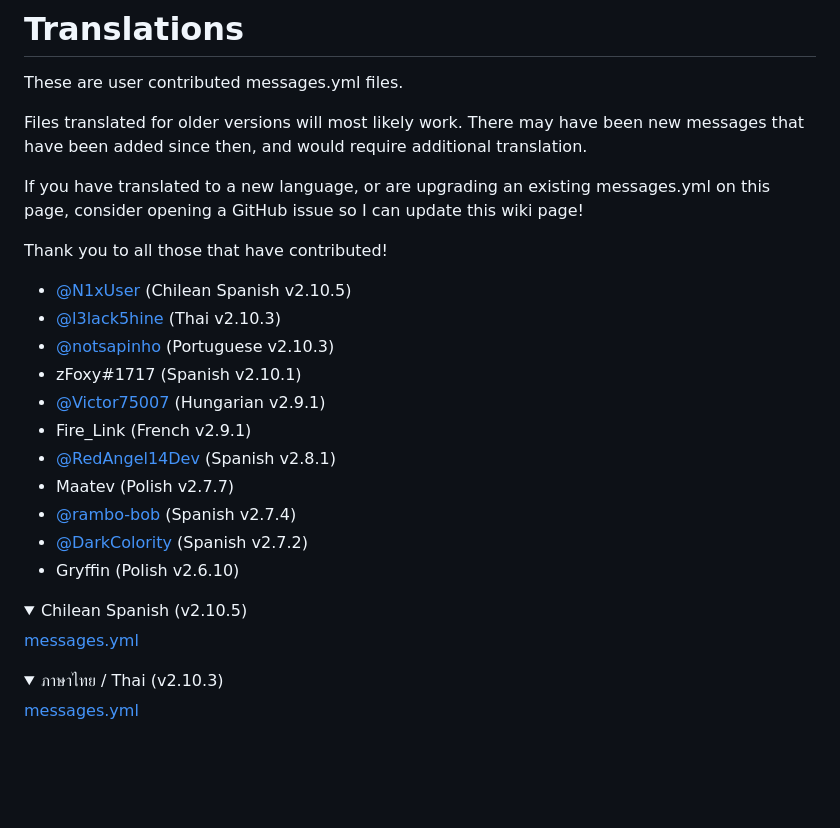
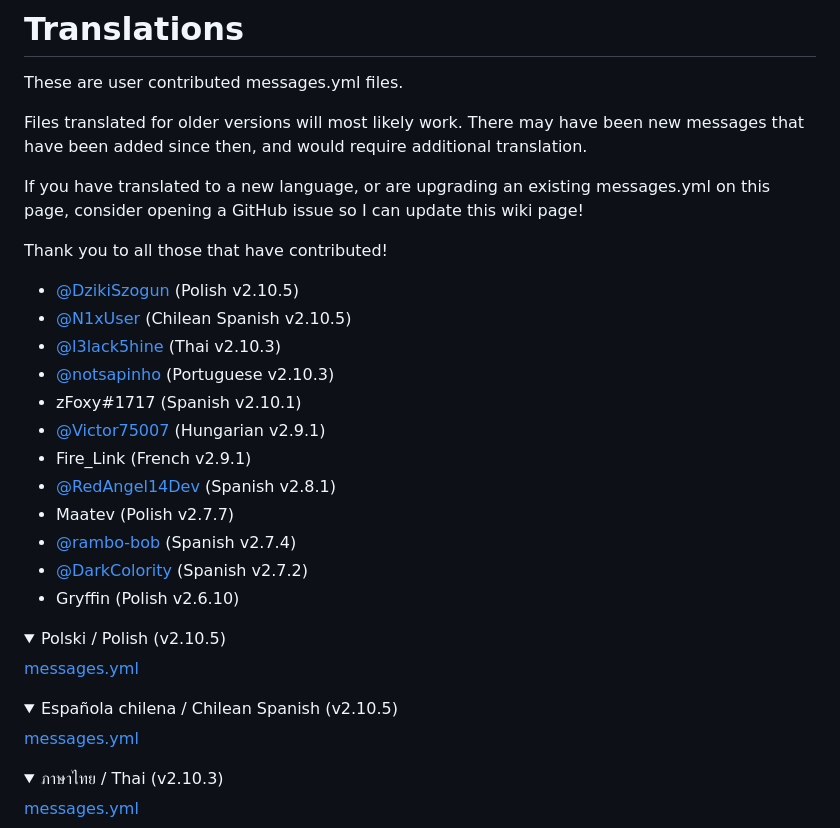
Before and after one commit to espidev/ProtectionStones, a Markdown page: translations.md, the part around the change. Rendered like a GitHub page; folded sections open; blank space fills up the shorter version.

Commit message:
GITBOOK-10: No subject

```diff
--- a/translations.md
+++ b/translations.md
@@ -8,6 +8,7 @@ If you have translated to a new language, or are upgrading an existing messages.
 
 Thank you to all those that have contributed!
 
+* [@DzikiSzogun](https://github.com/DzikiSzogun) (Polish v2.10.5)
 * [@N1xUser](https://github.com/N1xUser) (Chilean Spanish v2.10.5)
 * [@l3lack5hine](https://github.com/l3lack5hine) (Thai v2.10.3)
 * [@notsapinho](https://github.com/notsapinho) (Portuguese v2.10.3)
@@ -22,7 +23,15 @@ Thank you to all those that have contributed!
 
 <details>
 
-<summary>Chilean Spanish (v2.10.5)</summary>
+<summary>Polski / Polish (v2.10.5)</summary>
+
+[messages.yml](https://pastebin.com/ViEjxbK9)
+
+</details>
+
+<details>
+
+<summary>Española chilena / Chilean Spanish (v2.10.5)</summary>
 
 [messages.yml](https://pastebin.com/KWgv8kYq)
 
```
